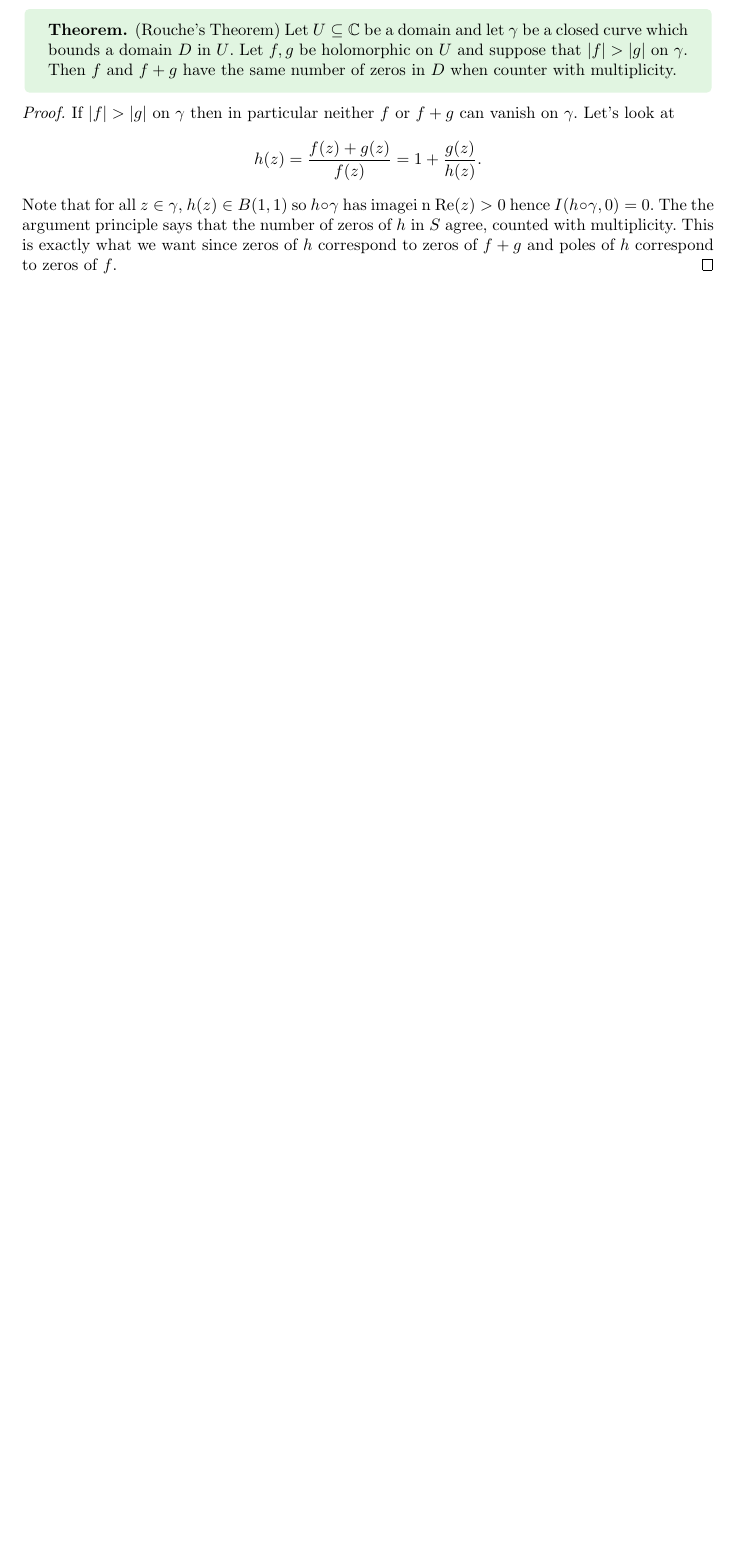
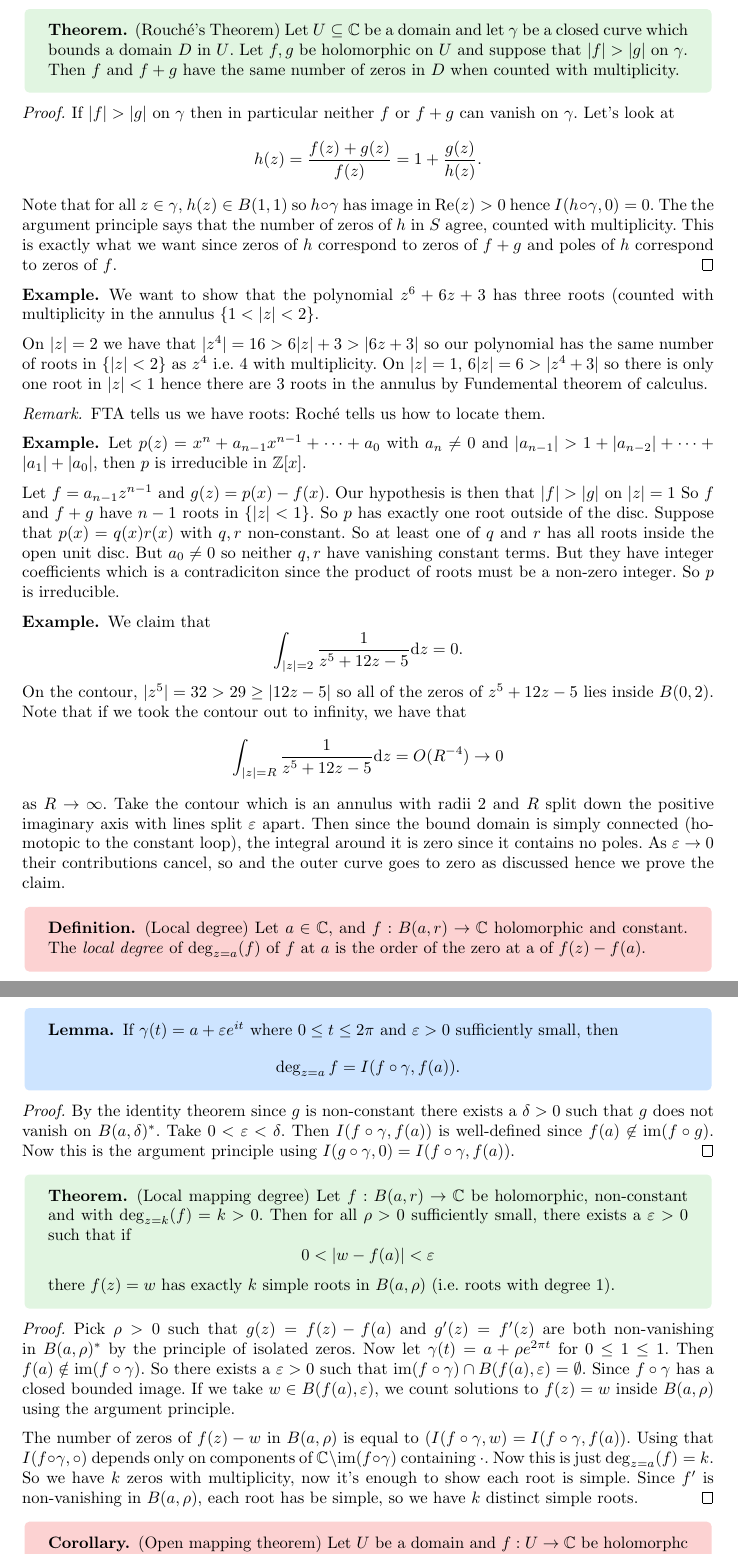
Before and after one commit to FinleyCooper/lectures, a LaTeX document (Complex Analysis/main.tex): part of page 38 of 38 before the commit and two parts of pages 38 and 39 of 39 after it, the two joined at a grey line, cut so that both start at the same text, the shorter picture padded with empty space. The pictures show the PDF file Complex Analysis/main.pdf that the author committed with the source.

Commit message:
Lectures 18.03.26

```diff
--- a/Complex Analysis/main.tex
+++ b/Complex Analysis/main.tex
@@ -1364,11 +1364,71 @@ each counted according to their multiplicity.
 	\]
 \end{remark}
 \begin{theorem}
-	(Rouche's Theorem) Let $ U\subseteq \C $ be a domain and let $ \gamma $ be a closed curve which bounds a domain $ D $ in $ U $. Let $ f,g $ be holomorphic on $ U $ and suppose that $ |f|>|g| $ on $ \gamma $. Then $ f $ and $ f+g $ have the same number of zeros in $ D $ when counter with multiplicity.
+	(Rouch\'e's Theorem) Let $ U\subseteq \C $ be a domain and let $ \gamma $ be a closed curve which bounds a domain $ D $ in $ U $. Let $ f,g $ be holomorphic on $ U $ and suppose that $ |f|>|g| $ on $ \gamma $. Then $ f $ and $ f+g $ have the same number of zeros in $ D $ when counted with multiplicity.
 \end{theorem}
 \pf If $ |f| > |g| $ on $ \gamma $ then in particular neither $ f $ or $ f+g $  can vanish on $ \gamma $. Let's look at
 \[
 	h(z) = \frac{f(z) +g(z)}{f(z)}= 1+ \frac{g(z)}{h(z)}.
 \]
-Note that for all $ z\in \gamma $, $ h(z) \in B(1,1) $ so $ h\circ \gamma $ has imagei n $ \Re(z)>0 $ hence $ I(h\circ \gamma, 0) = 0 $. The the argument principle says that the number of zeros of $ h $ in $ S $ agree, counted with multiplicity. This is exactly what we want since zeros of $ h $ correspond to zeros of $ f+g $ and poles of $ h $ correspond to zeros of $ f $. \qed
+Note that for all $ z\in \gamma $, $ h(z) \in B(1,1) $ so $ h\circ \gamma $ has image in $ \Re(z)>0 $ hence $ I(h\circ \gamma, 0) = 0 $. The the argument principle says that the number of zeros of $ h $ in $ S $ agree, counted with multiplicity. This is exactly what we want since zeros of $ h $ correspond to zeros of $ f+g $ and poles of $ h $ correspond to zeros of $ f $. \qed
+\begin{example}
+	We want to show that the polynomial $ z^6 + 6z +3 $ has three roots (counted with multiplicity in the annulus $ \{1<|z|<2\} $.\par
+	On $ |z|=2 $ we have that $ |z^4| = 16 > 6|z| + 3 > |6z+3| $ so our polynomial has the same number of roots in $ \{|z| < 2\} $ as $ z^4 $ i.e. $ 4 $ with multiplicity. On $ |z|=1 $, $ 6|z| = 6 > |z^4+3| $ so there is only one root in $ |z|<1 $ hence there are 3 roots in the annulus by Fundemental theorem of calculus.
+\end{example}
+\begin{remark}
+  FTA tells us we have roots: Roch\'e tells us how to locate them.
+\end{remark}
+\begin{example}
+	Let $ p(z) = x^n + a_{n-1}x^{n-1} + \cdots + a_0 $ with $ a_n \ne 0 $ and $ |a_{n-1}| > 1 + |a_{n-2}| + \cdots + |a_1| + |a_0| $, then $ p $ is irreducible in $ \Z[x] $.\par
+	Let $ f= a_{n-1}z^{n-1} $ and $ g(z) = p(x) - f(x) $. Our hypothesis is then that $ |f| > |g| $ on $ |z|=1 $ So $ f $ and $ f+g $ have $ n-1 $ roots in $ \{|z| <1 \} $. So $ p $ has exactly one root outside of the disc. Suppose that $ p(x)=q(x)r(x) $ with $ q,r $ non-constant. So at least one of $ q $ and $ r $ has all roots inside the open unit disc. But $ a_0 \ne 0 $ so neither $ q,r $ have vanishing constant terms. But they have integer coefficients which is a contradiciton since the product of roots must be a non-zero integer. So $ p $ is irreducible.
+\end{example}
+\begin{example}
+  We claim that
+  \[
+	  \int_{|z|=2} \frac 1{z^5+12z-5}\mathrm dz = 0.
+  \]
+  On the contour, $ |z^5| = 32 > 29 \ge |12z-5| $ so all of the zeros of $ z^5 + 12z-5 $ lies inside $ B(0,2) $. Note that if we took the contour out to infinity, we have that
+  \[
+	  \int_{|z|=R}\frac 1{z^5+12z-5}\mathrm dz = O(R^{-4}) \to 0
+  \]
+  as $ R\to\infty $. Take the contour which is an annulus with radii $ 2 $ and $ R $ split down the positive imaginary axis with lines split $ \ep $ apart. Then since the bound domain is simply connected (homotopic to the constant loop), the integral around it is zero since it contains no poles. As $ \ep\to 0 $ their contributions cancel, so and the outer curve goes to zero as discussed hence we prove the claim.
+\end{example}
+\begin{definition}
+	(Local degree) Let $ a\in \C $, and $ f:B(a,r)\to\C $ holomorphic and constant. The \textit{local degree} of $ \deg_{z=a}(f) $ of $ f $ at $ a $ is the order of the zero at a of $ f(z)-f(a) $.
+\end{definition}
+\begin{lemma}
+	If $ \gamma(t) = a+\ep e^{it} $ where $ 0\le t \le 2\pi $ and $ \ep>0 $ sufficiently small, then
+	\[
+		\deg_{z=a}f = I(f\circ \gamma,f(a)).
+	\]
+\end{lemma}
+\pf By the identity theorem since $ g $ is non-constant there exists a $ \delta>0 $ such that $ g $ does not vanish on $ B(a,\delta)^* $. Take $ 0<\ep<\delta $. Then $ I(f\circ\gamma,f(a)) $ is well-defined since $ f(a)\not\in \ima(f\circ g) $. Now this is the argument principle using $ I(g\circ\gamma,0) = I(f\circ\gamma,f(a)) $.\qed
+\begin{theorem}
+	(Local mapping degree) Let $ f:B(a,r)\to \C $ be holomorphic, non-constant and with $ \deg_{z=k}(f)=k>0 $. Then for all $ \rho>0 $ sufficiently small, there exists a $ \ep>0 $ such that if
+	\[
+	  0<|w-f(a)|<\ep
+	\]
+	there $ f(z)=w $ has exactly $ k $ simple roots in $ B(a,\rho) $ (i.e. roots with degree $ 1 $).
+\end{theorem}
+\pf Pick $ \rho>0 $ such that $ g(z) = f(z) -f(a) $ and $ g'(z) = f'(z) $ are both non-vanishing in $ B(a,\rho)^* $ by the principle of isolated zeros. Now let $ \gamma(t) = a + \rho e^{2\pi t}  $ for $ 0\le 1 \le 1 $. Then $ f(a)\notin \ima(f\circ \gamma) $. So there exists a $ \ep>0 $ such that $ \ima(f\circ \gamma) \cap B(f(a), \ep) = \emptyset $. Since $ f\circ\gamma $ has a closed bounded image. If we take $ w\in B(f(a),\ep) $, we count solutions to $ f(z)=w $ inside $  B(a,\rho) $ using the argument principle.\par
+The number of zeros of $ f(z)-w $ in $ B(a,\rho) $ is equal to $ (I(f\circ \gamma,w) = I(f\circ \gamma,f(a)) $. Using that $ I(f\circ \gamma,\circ) $ depends only on components of $ \C\setminus \ima(f\circ \gamma) $ containing $ \cdot $. Now this is just $ \deg_{z=a}(f) = k $. So we have $ k $ zeros with multiplicity, now it's enough to show each root is simple. Since $ f' $ is non-vanishing in $ B(a,\rho) $, each root has be simple, so we have $ k $ distinct simple roots.\qed
+\begin{corollary}
+	(Open mapping theorem) Let $ U $ be a domain and $ f:U\to \C $ be holomorphc and non-constant. Then $ f $ is an open map.
+\end{corollary}
+\pf Suppose $ V\subseteq U $ open. Let $ z\in V $ hence there exists a $ \rho>0 $ such taht $ B(z,\rho) \subseteq V $. Hence there exists a $ \ep $ such that $ B(\ep, f(z)) \subseteq f(B(z,\rho)) \subseteq f(U)\subseteq \C $ by the local mapping degree theorem, given that $ k\ge 1 $ since $ f $ is non-constant.\qed
+\begin{corollary}
+  Let $ U\subseteq \C $ be proper and simply connected. Then there exists a holomorphic injection from $ U $ to $ \mathbb D $.
+\end{corollary}
+\begin{remark}
+  If $ U=\C $ then the conclusion would be definitely false by Liouville's theorem.
+\end{remark}
+\pf Let $ q\in \C\setminus U $. Let $ \phi(z) = z-q $. So on $ U $, $ \phi $ is non-vanishing. Since $ U $ is simply connected, there exists a branch of the logarithm on $ U $, so we can solve the equation $ \phi = h^2 $ for $ h $ holomorphic on $ U $ since the branch of the logarithm says that there exists a $ g $ such that $ \phi = e^g $, and then we can take $ h = e^{g/2} $.\par
+Pick some point $ y\in h(U) $. The open mapping theorem, says that there exists a $ \ep $ ball centred at $ y $. Now since $ \phi $ is injective, this implies that $ h(U)\cap B(-y,\ep)=\emptyst $ since if $ h(z_1) =\pm h(z_2) $ then $ z_1=z_2 $. Let's consider the map
+\[
+	z\to \frac{\ep}{2(h(z) + y)}
+\]
+which is holomorphic on $ U $ and the above shows that this has image in $ \mathbb D $.\qed
+
+
+
 \end{document}
```
Also changed, not shown: Complex Analysis/main.pdf, Complex Analysis/main.tex (2 more changed lines).
